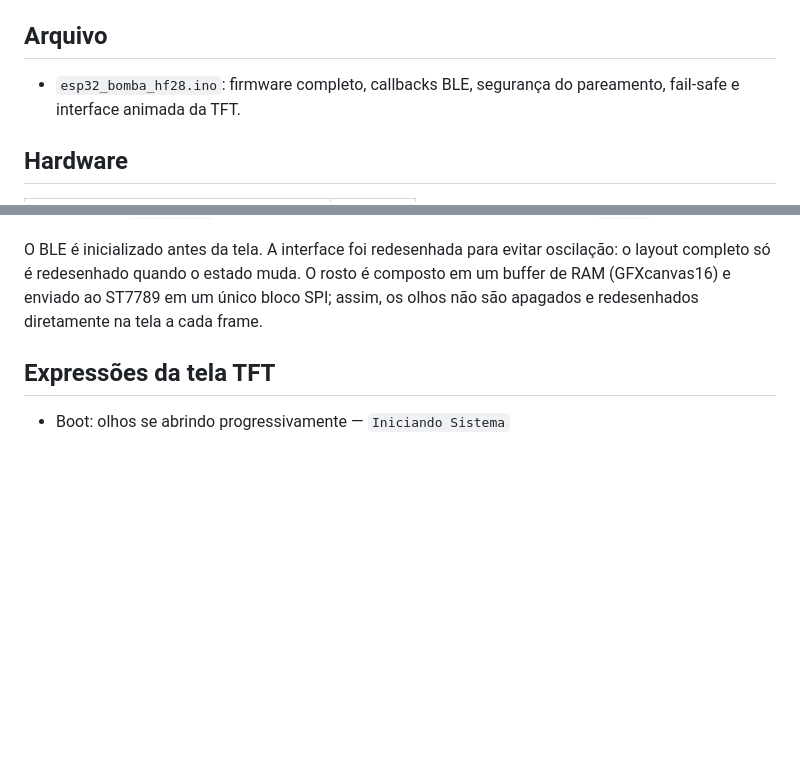
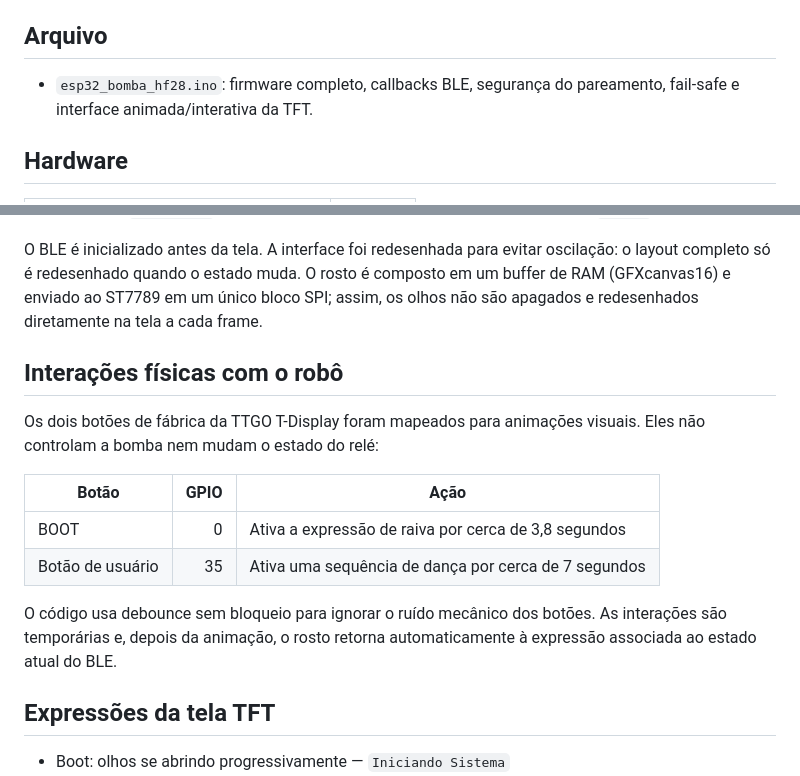
Before and after one commit to wilker-brito-dias/lubrifica-o, a Markdown page: firmware/esp32_bomba_hf28/README.md, 2 parts joined by grey strips. Drawn GitHub-style; blank space fills up the shorter version.

Commit message:
Document BOOT anger and user-button dance interactions

```diff
--- a/firmware/esp32_bomba_hf28/README.md
+++ b/firmware/esp32_bomba_hf28/README.md
@@ -12,7 +12,7 @@ A implementação corresponde à versão em `docs/index.html`:
 
 ## Arquivo
 
-- `esp32_bomba_hf28.ino`: firmware completo, callbacks BLE, segurança do pareamento, fail-safe e interface animada da TFT.
+- `esp32_bomba_hf28.ino`: firmware completo, callbacks BLE, segurança do pareamento, fail-safe e interface animada/interativa da TFT.
 
 ## Hardware
 
@@ -40,6 +40,17 @@ A placa mostrada no projeto é a LILYGO TTGO T-Display clássica: ela usa uma te
 
 O BLE é inicializado antes da tela. A interface foi redesenhada para evitar oscilação: o layout completo só é redesenhado quando o estado muda. O rosto é composto em um buffer de RAM (GFXcanvas16) e enviado ao ST7789 em um único bloco SPI; assim, os olhos não são apagados e redesenhados diretamente na tela a cada frame.
 
+## Interações físicas com o robô
+
+Os dois botões de fábrica da TTGO T-Display foram mapeados para animações visuais. Eles não controlam a bomba nem mudam o estado do relé:
+
+| Botão | GPIO | Ação |
+|---|---:|---|
+| BOOT | 0 | Ativa a expressão de raiva por cerca de 3,8 segundos |
+| Botão de usuário | 35 | Ativa uma sequência de dança por cerca de 7 segundos |
+
+O código usa debounce sem bloqueio para ignorar o ruído mecânico dos botões. As interações são temporárias e, depois da animação, o rosto retorna automaticamente à expressão associada ao estado atual do BLE.
+
 ## Expressões da tela TFT
 
 - Boot: olhos se abrindo progressivamente — `Iniciando Sistema`
```
